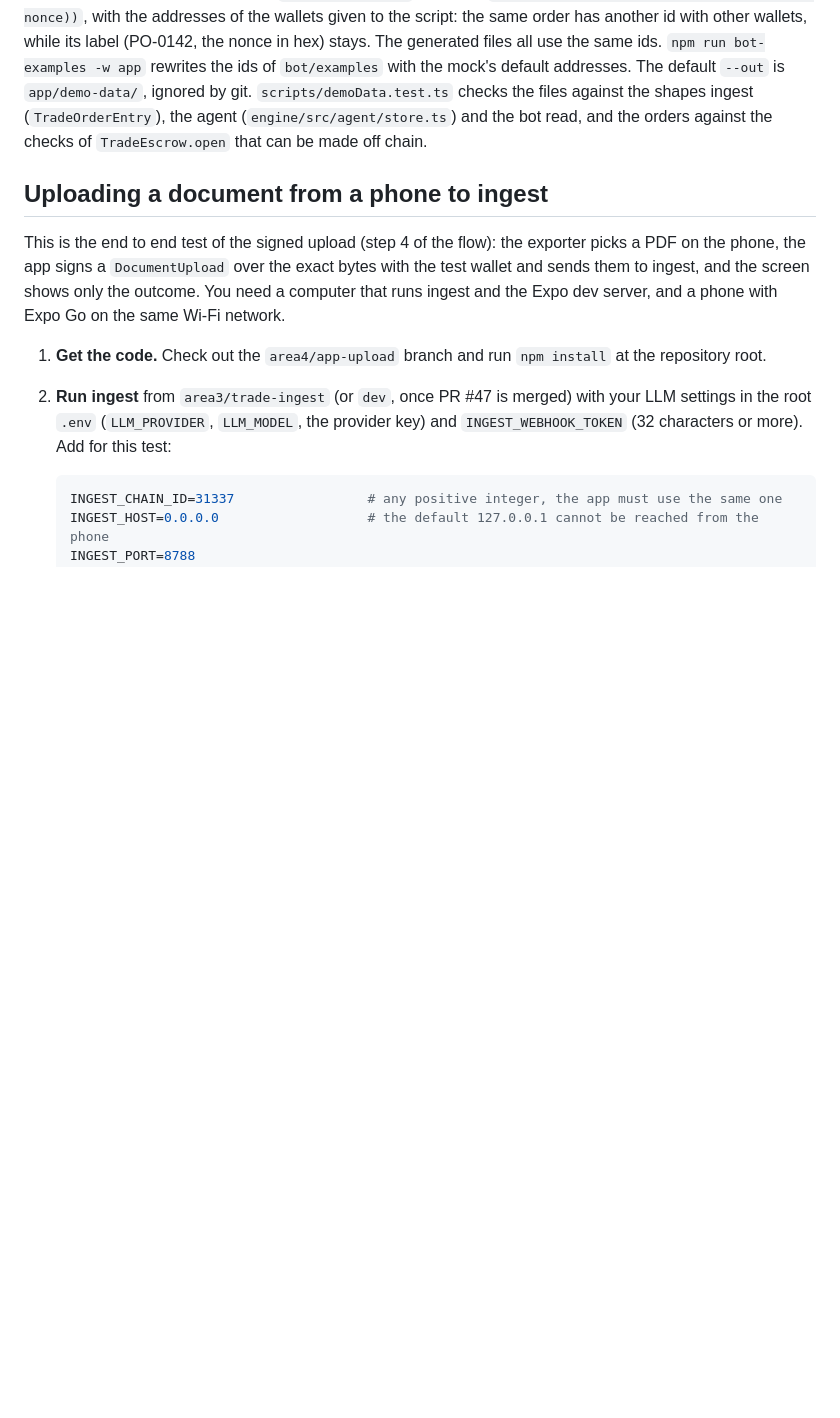
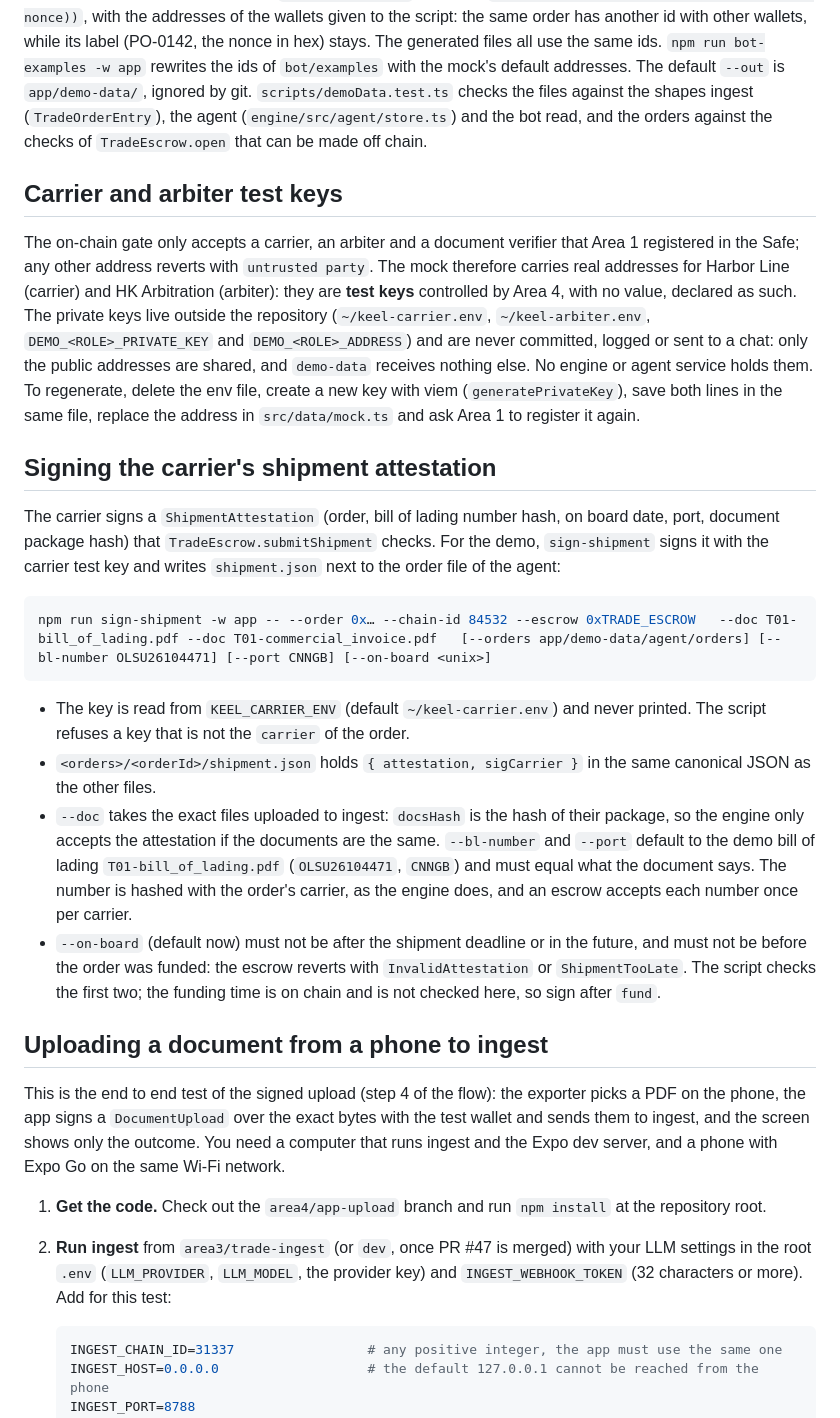
Before and after one commit to FinLinkChile/Keel, a Markdown page: app/README.md, the part around the change. GitHub-like rendering; blank space fills up the shorter version.

Commit message:
docs(app): document the carrier and arbiter test keys and sign-shipment
Explain why the mock carries registered addresses for the carrier and the
arbiter, where their test keys live (outside the repository, never shared),
and how to sign the shipment attestation of a demo order.

````diff
--- a/app/README.md
+++ b/app/README.md
@@ -40,6 +40,23 @@ npm run demo-data -w app -- --exporter 0x… [--importer 0x…] [--out <dir>]
 | `<out>/bot-orders.json` | the bot, as `BOT_ORDERS_FILE` | The label and the bot accounts of each order, by order id |
 
 Every order id is computed the way `TradeEscrow.open` checks it, `keccak256(abi.encode(importer, exporter, nonce))`, with the addresses of the wallets given to the script: the same order has another id with other wallets, while its label (PO-0142, the nonce in hex) stays. The generated files all use the same ids. `npm run bot-examples -w app` rewrites the ids of `bot/examples` with the mock's default addresses. The default `--out` is `app/demo-data/`, ignored by git. `scripts/demoData.test.ts` checks the files against the shapes ingest (`TradeOrderEntry`), the agent (`engine/src/agent/store.ts`) and the bot read, and the orders against the checks of `TradeEscrow.open` that can be made off chain.
+
+## Carrier and arbiter test keys
+
+The on-chain gate only accepts a carrier, an arbiter and a document verifier that Area 1 registered in the Safe; any other address reverts with `untrusted party`. The mock therefore carries real addresses for Harbor Line (carrier) and HK Arbitration (arbiter): they are **test keys** controlled by Area 4, with no value, declared as such. The private keys live outside the repository (`~/keel-carrier.env`, `~/keel-arbiter.env`, `DEMO_<ROLE>_PRIVATE_KEY` and `DEMO_<ROLE>_ADDRESS`) and are never committed, logged or sent to a chat: only the public addresses are shared, and `demo-data` receives nothing else. No engine or agent service holds them. To regenerate, delete the env file, create a new key with viem (`generatePrivateKey`), save both lines in the same file, replace the address in `src/data/mock.ts` and ask Area 1 to register it again.
+
+## Signing the carrier's shipment attestation
+
+The carrier signs a `ShipmentAttestation` (order, bill of lading number hash, on board date, port, document package hash) that `TradeEscrow.submitShipment` checks. For the demo, `sign-shipment` signs it with the carrier test key and writes `shipment.json` next to the order file of the agent:
+
+```sh
+npm run sign-shipment -w app -- --order 0x… --chain-id 84532 --escrow 0xTRADE_ESCROW   --doc T01-bill_of_lading.pdf --doc T01-commercial_invoice.pdf   [--orders app/demo-data/agent/orders] [--bl-number OLSU26104471] [--port CNNGB] [--on-board <unix>]
+```
+
+* The key is read from `KEEL_CARRIER_ENV` (default `~/keel-carrier.env`) and never printed. The script refuses a key that is not the `carrier` of the order.
+* `<orders>/<orderId>/shipment.json` holds `{ attestation, sigCarrier }` in the same canonical JSON as the other files.
+* `--doc` takes the exact files uploaded to ingest: `docsHash` is the hash of their package, so the engine only accepts the attestation if the documents are the same. `--bl-number` and `--port` default to the demo bill of lading `T01-bill_of_lading.pdf` (`OLSU26104471`, `CNNGB`) and must equal what the document says. The number is hashed with the order's carrier, as the engine does, and an escrow accepts each number once per carrier.
+* `--on-board` (default now) must not be after the shipment deadline or in the future, and must not be before the order was funded: the escrow reverts with `InvalidAttestation` or `ShipmentTooLate`. The script checks the first two; the funding time is on chain and is not checked here, so sign after `fund`.
 
 ## Uploading a document from a phone to ingest
 
````
